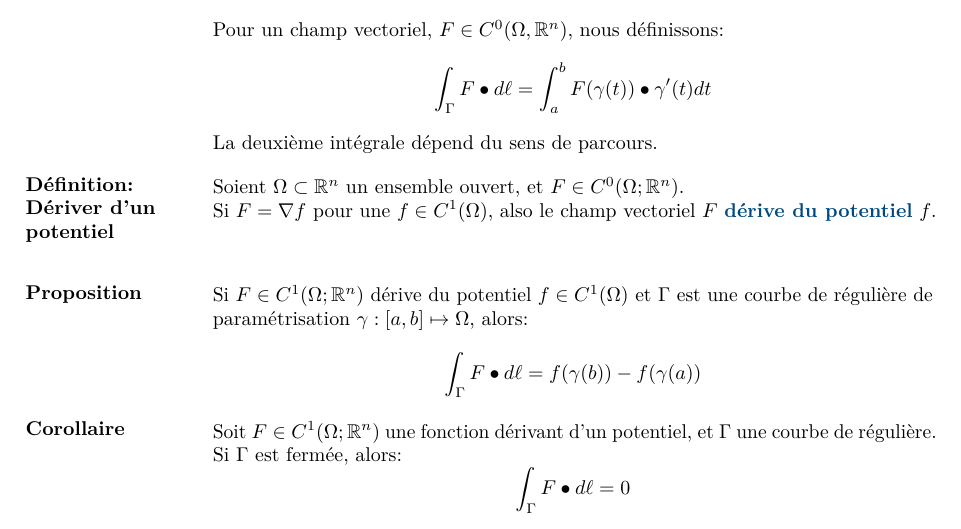
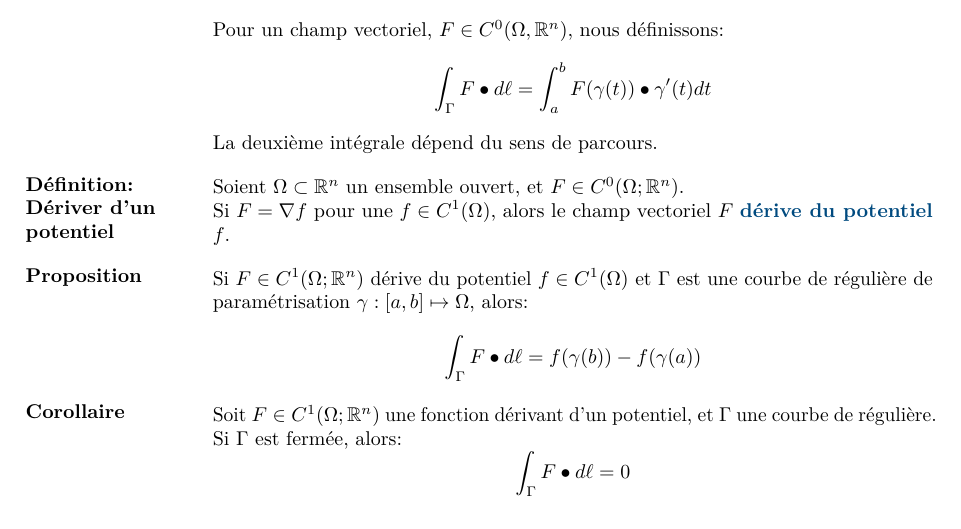
Before and after one commit to JoachimFavre/UniversityNotes, a LaTeX document (BA3/NotesCours/Analyse-3/Lecture13/lecture13.tex): part of page 3 of 6, cut so that both start at the same text. Compiled offline with LuaLaTeX.

Commit message:
Fixed typo

```diff
--- a/BA3/NotesCours/Analyse-3/Lecture13/lecture13.tex
+++ b/BA3/NotesCours/Analyse-3/Lecture13/lecture13.tex
@@ -133,7 +133,7 @@
 \parag{Définition: Dériver d'un potentiel}{
     Soient $\Omega \subset \mathbb{R}^n$ un ensemble ouvert, et $F \in C^{0}\left(\Omega;\mathbb{R}^n\right)$.
 
-    Si $F = \nabla f$ pour une $f \in C^1\left(\Omega\right)$, also le champ vectoriel $F$ \important{dérive du potentiel} $f$.
+    Si $F = \nabla f$ pour une $f \in C^1\left(\Omega\right)$, alors le champ vectoriel $F$ \important{dérive du potentiel} $f$.
 }
 
 \parag{Proposition}{
```
